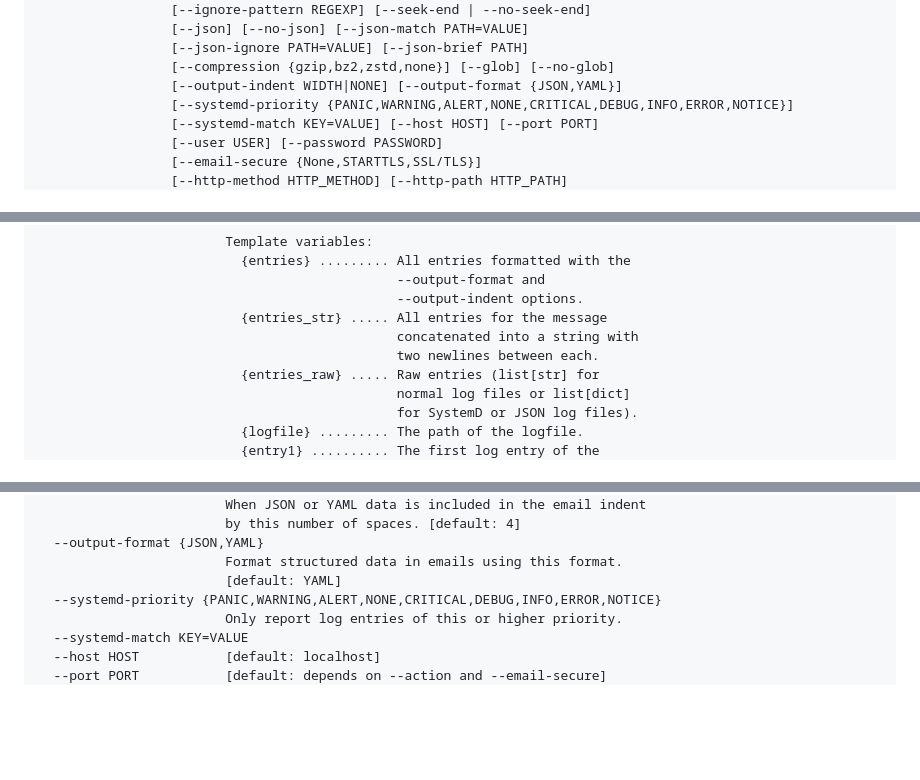
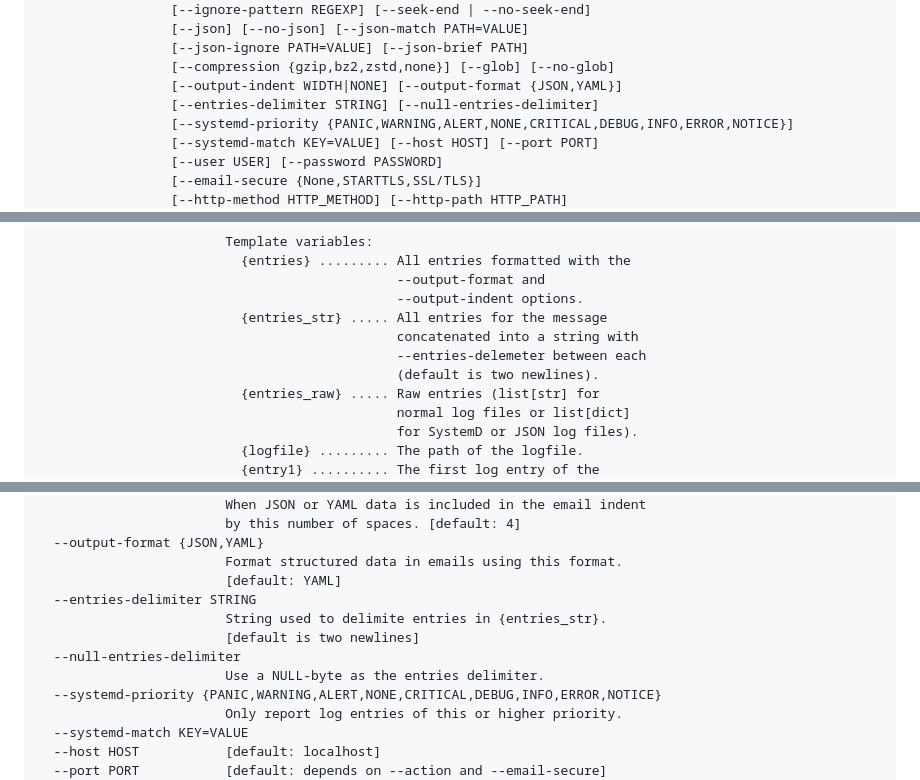
Before and after one commit to panzi/logmon, a Markdown page: README.md, 3 parts joined by grey strips. Rendered like a GitHub page; blank space fills up the shorter version.

Commit message:
README++

```diff
--- a/README.md
+++ b/README.md
@@ -86,6 +86,7 @@ Usage: logmon.py [-h] [-v] [--license] [--config PATH]
                  [--json-ignore PATH=VALUE] [--json-brief PATH]
                  [--compression {gzip,bz2,zstd,none}] [--glob] [--no-glob]
                  [--output-indent WIDTH|NONE] [--output-format {JSON,YAML}]
+                 [--entries-delimiter STRING] [--null-entries-delimiter]
                  [--systemd-priority {PANIC,WARNING,ALERT,NONE,CRITICAL,DEBUG,INFO,ERROR,NOTICE}]
                  [--systemd-match KEY=VALUE] [--host HOST] [--port PORT]
                  [--user USER] [--password PASSWORD]
@@ -187,7 +188,8 @@ Usage: logmon.py [-h] [-v] [--license] [--config PATH]
                                               --output-indent options.
                           {entries_str} ..... All entries for the message
                                               concatenated into a string with
-                                              two newlines between each.
+                                              --entries-delemeter between each
+                                              (default is two newlines).
                           {entries_raw} ..... Raw entries (list[str] for
                                               normal log files or list[dict]
                                               for SystemD or JSON log files).
@@ -308,6 +310,11 @@ Usage: logmon.py [-h] [-v] [--license] [--config PATH]
   --output-format {JSON,YAML}
                         Format structured data in emails using this format.
                         [default: YAML]
+  --entries-delimiter STRING
+                        String used to delimite entries in {entries_str}.
+                        [default is two newlines]
+  --null-entries-delimiter
+                        Use a NULL-byte as the entries delimiter.
   --systemd-priority {PANIC,WARNING,ALERT,NONE,CRITICAL,DEBUG,INFO,ERROR,NOTICE}
                         Only report log entries of this or higher priority.
   --systemd-match KEY=VALUE
```
